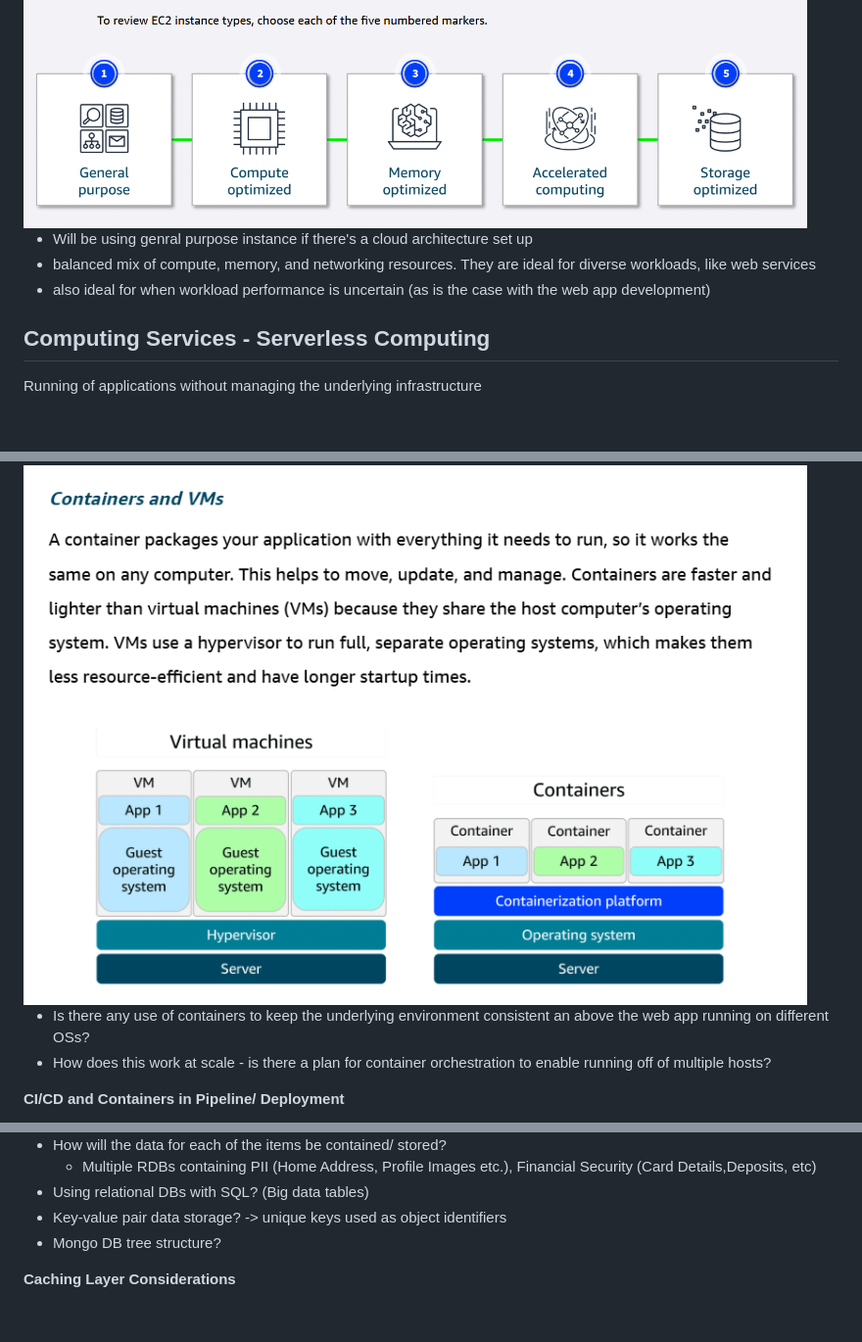
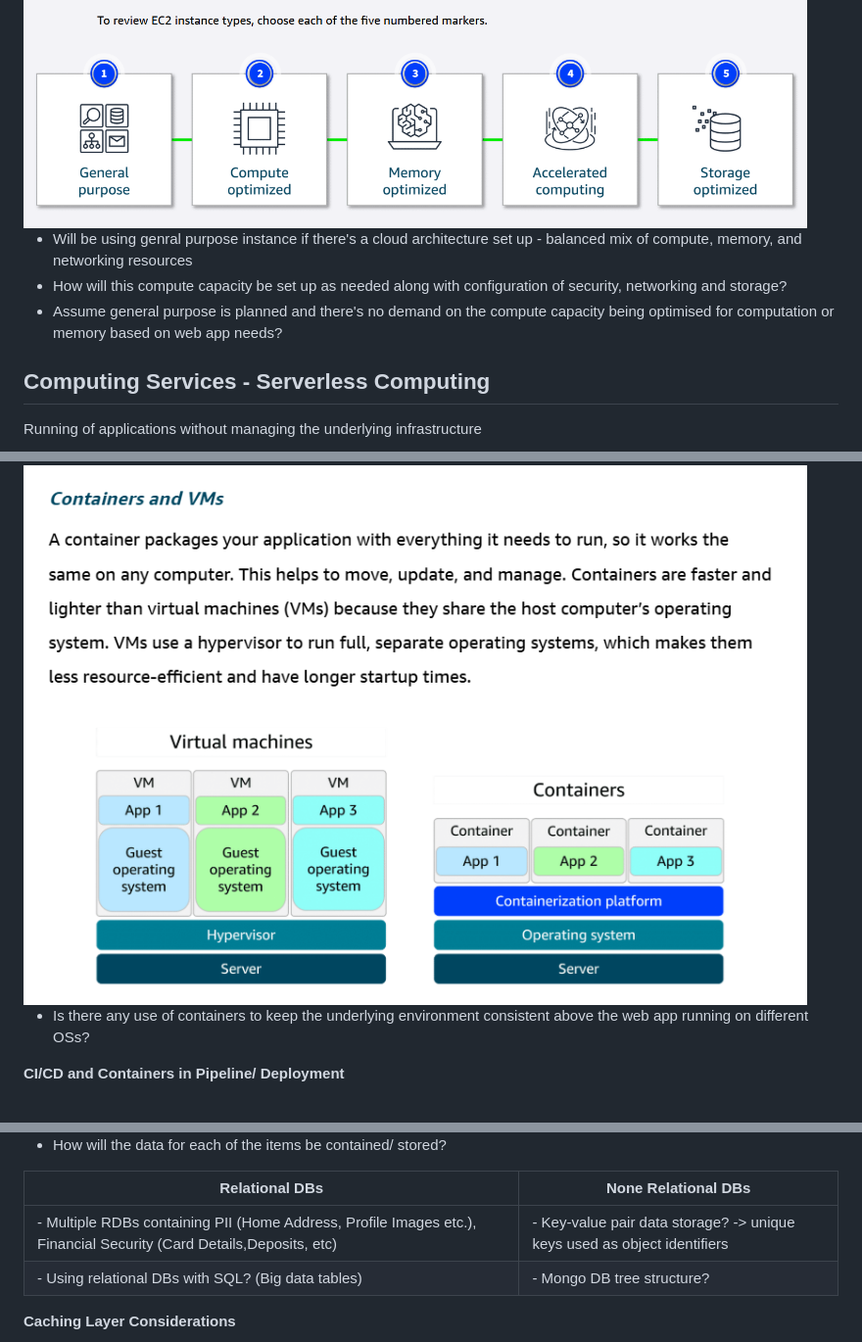
Before and after one commit to JamesLewis1998/Software_UpSkilling_Workspace, a Markdown page: Discretion_and_Midas_Project/WebsiteOutline.md, 3 parts joined by grey strips. Shown at 98% size. Rendered like a GitHub page; blank space fills up the shorter version.

Commit message:
Notes Completion

```diff
--- a/Discretion_and_Midas_Project/WebsiteOutline.md
+++ b/Discretion_and_Midas_Project/WebsiteOutline.md
@@ -18,9 +18,9 @@
 
 <img src="EC2.png" width="800">
 
-- Will be using genral purpose instance if there's a cloud architecture set up
-- balanced mix of compute, memory, and networking resources. They are ideal for diverse workloads, like web services
-- also ideal for when workload performance is uncertain (as is the case with the web app development)
+- Will be using genral purpose instance if there's a cloud architecture set up - balanced mix of compute, memory, and networking resources
+- How will this compute capacity be set up as needed along with configuration of security, networking and storage?
+- Assume general purpose is planned and there's no demand on the compute capacity being optimised for computation or memory based on web app needs?
 
 ## Computing Services - Serverless Computing
 
@@ -30,8 +30,7 @@ Running of applications without managing the underlying infrastructure
 
 <img src="VM_OS.png" width="800">
 
-- Is there any use of containers to keep the underlying environment consistent an above the web app running on different OSs?
-- How does this work at scale - is there a plan for container orchestration to enable running off of multiple hosts?
+- Is there any use of containers to keep the underlying environment consistent above the web app running on different OSs?
 
 **CI/CD and Containers in Pipeline/ Deployment**
 
@@ -79,10 +79,11 @@ Running of applications without managing the underlying infrastructure
 <img src="awsdb.png" width="800">
 
 - How will the data for each of the items be contained/ stored?
-    - Multiple RDBs containing PII (Home Address, Profile Images etc.), Financial Security (Card Details,Deposits, etc)
-- Using relational DBs with SQL? (Big data tables)
-- Key-value pair data storage? -> unique keys used as object identifiers
-- Mongo DB tree structure?
+
+| Relational DBs | None Relational DBs |
+| ---       | ---       |
+| - Multiple RDBs containing PII (Home Address, Profile Images etc.), Financial Security (Card Details,Deposits, etc) | - Key-value pair data storage? -> unique keys used as object identifiers |
+| - Using relational DBs with SQL? (Big data tables) | - Mongo DB tree structure?  |
 
 **Caching Layer Considerations**
 
```
Also changed, not shown: other parts of Discretion_and_Midas_Project/WebsiteOutline.md (+4 -2 lines).
